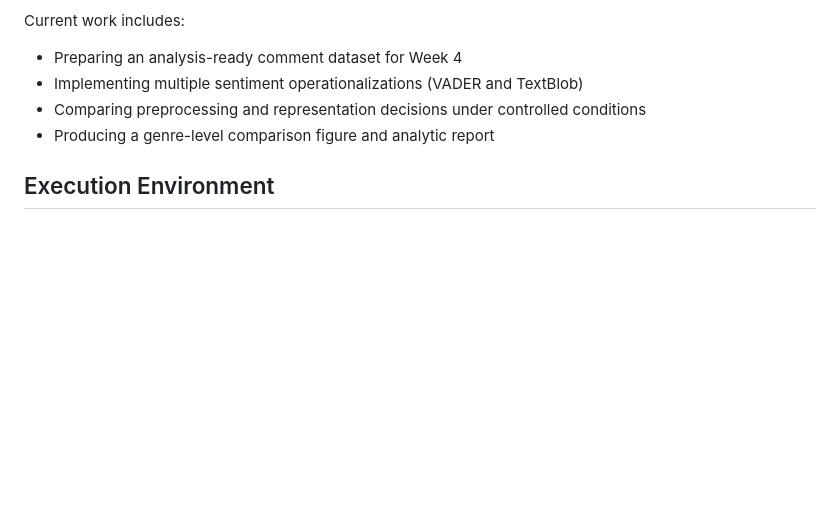
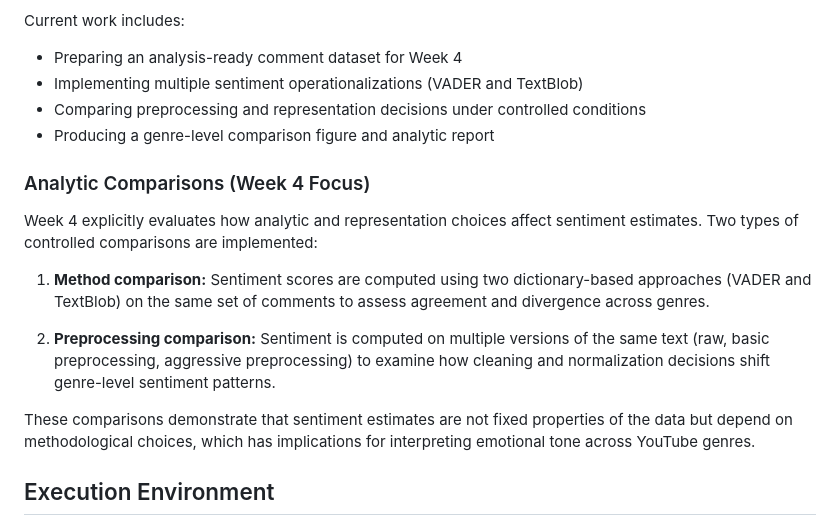
Before and after one commit to mustafayubk/SOSC314_Project, a Markdown page: README.md, the part around the change. GitHub-like rendering; blank space fills up the shorter version.

Commit message:
Week 4: Document analytic comparisons and preprocessing sensitivity

```diff
--- a/README.md
+++ b/README.md
@@ -41,5 +41,16 @@ Current work includes:
 - Comparing preprocessing and representation decisions under controlled conditions
 - Producing a genre-level comparison figure and analytic report
 
+### Analytic Comparisons (Week 4 Focus)
+
+Week 4 explicitly evaluates how analytic and representation choices affect sentiment estimates. Two types of controlled comparisons are implemented:
+
+1. **Method comparison:** Sentiment scores are computed using two dictionary-based approaches (VADER and TextBlob) on the same set of comments to assess agreement and divergence across genres.
+
+2. **Preprocessing comparison:** Sentiment is computed on multiple versions of the same text (raw, basic preprocessing, aggressive preprocessing) to examine how cleaning and normalization decisions shift genre-level sentiment patterns.
+
+These comparisons demonstrate that sentiment estimates are not fixed properties of the data but depend on methodological choices, which has implications for interpreting emotional tone across YouTube genres.
+
+
 ## Execution Environment
 All notebooks are designed to be run in Google Colab. API credentials are stored securely as environment variables within Colab and are not committed to the GitHub repository. Notebooks are uploaded without execution outputs to ensure reproducibility and credential safety.
```
